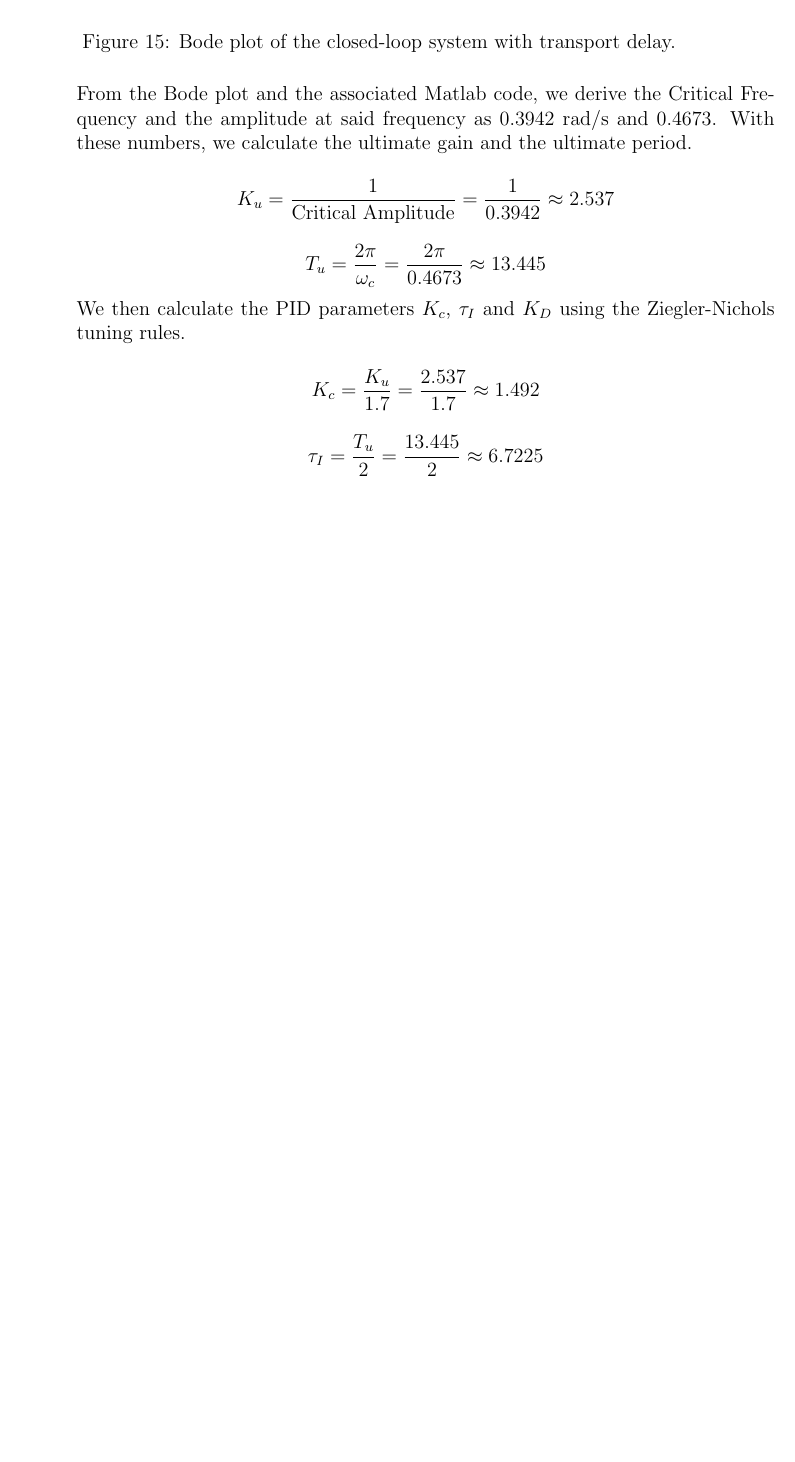
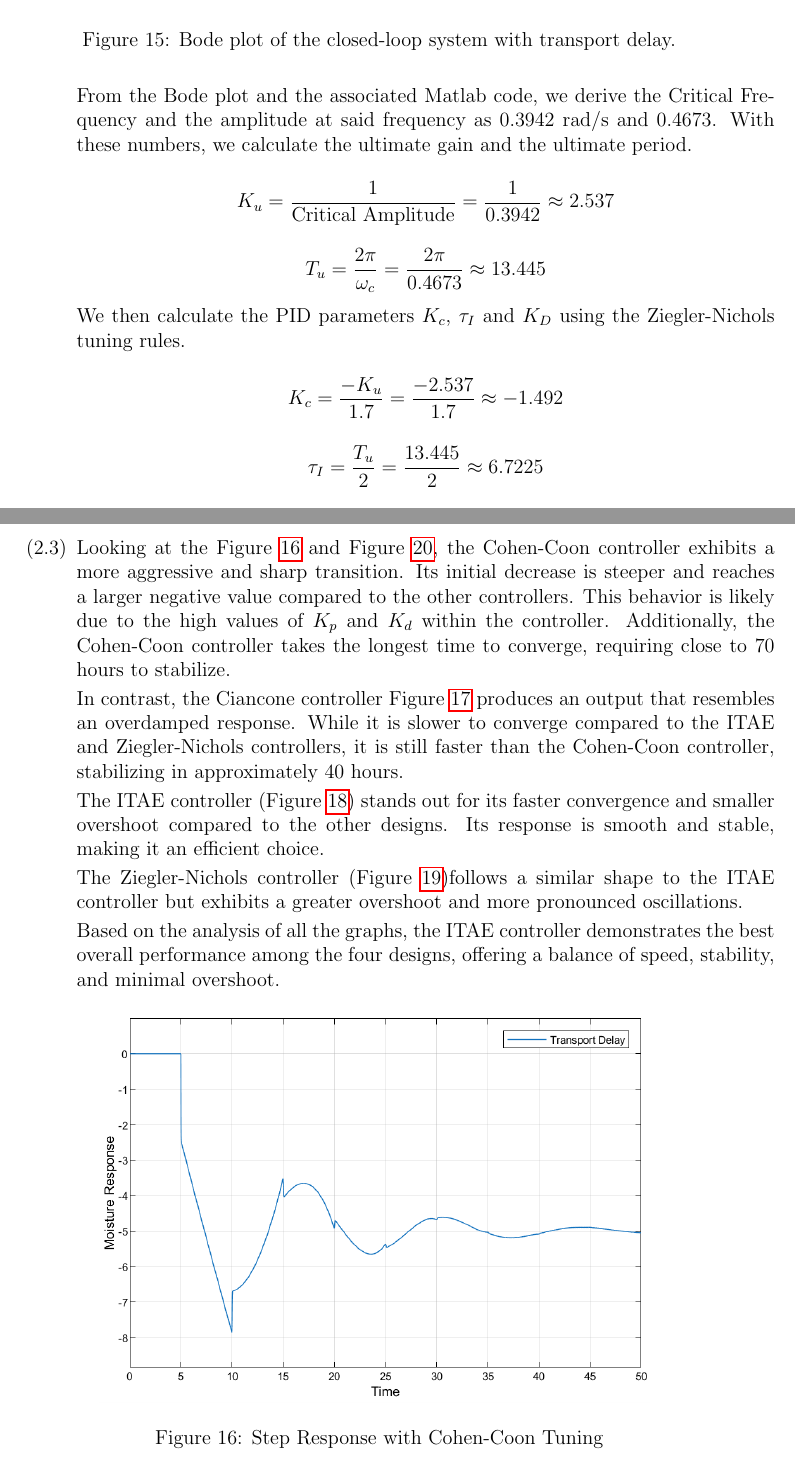
Before and after one commit to BaoGeist/ibehs-4a, a LaTeX problem sheet (Assignment 4/Assignment4.tex): part of page 14 of 14 before the commit and two parts of pages 14 and 15 of 17 after it, the two joined at a grey line, cut so that both start at the same text, the shorter picture padded with empty space. The pictures show the PDF file Assignment 4/Assignment4.pdf that the author committed with the source.

Commit message:
feat: add 2.3

```diff
--- a/Assignment 4/Assignment4.tex
+++ b/Assignment 4/Assignment4.tex
@@ -179,7 +179,7 @@ Baoze Lin, Hady Ibrahim
     For the graphs \( K_c K_p \), \( \frac{\tau_I}{\theta + \tau} \), and \( \frac{K_D}{\theta + \tau} \), we get the values 0.73, 0.73, and 0.08 respectively. Solving for \( K_c \), \( \tau_I \), and \( K_D \) gives us:
 
     $$
-      K_C = \frac{0.73}{-1.2} = -6.083 \quad \quad \quad \quad \quad
+      K_C = \frac{0.73}{-1.2} = -0.683 \quad \quad \quad \quad \quad
       \tau_I = \left(5 + 6\right) \cdot 0.73 = 8.03 \quad \quad \quad \quad \quad
       K_D = \left(5 + 6\right) \cdot 0.08 = 0.88 \\
     $$
@@ -266,6 +266,53 @@ Baoze Lin, Hady Ibrahim
     \[
     K_D = \frac{T_u}{8} = \frac{13.445}{8} \approx 1.6806
     \]
+
+    % 2.3
+    \item
+    Looking at the Figure \ref{fig:figure2_3a} and Figure \ref{fig:figure2_3e}, the Cohen-Coon controller exhibits a more aggressive and sharp transition. Its initial decrease is steeper and reaches a larger negative value compared to the other controllers. This behavior is likely due to the high values of $K_p$ and $K_d$ within the controller. Additionally, the Cohen-Coon controller takes the longest time to converge, requiring close to 70 hours to stabilize.
+
+    In contrast, the Ciancone controller Figure \ref{fig:figure2_3b} produces an output that resembles an overdamped response. While it is slower to converge compared to the ITAE and Ziegler-Nichols controllers, it is still faster than the Cohen-Coon controller, stabilizing in approximately 40 hours.
+
+    The ITAE controller (Figure \ref{fig:figure2_3c}) stands out for its faster convergence and smaller overshoot compared to the other designs. Its response is smooth and stable, making it an efficient choice.
+
+    The Ziegler-Nichols controller (Figure \ref{fig:figure2_3d})follows a similar shape to the ITAE controller but exhibits a greater overshoot and more pronounced oscillations.
+
+    Based on the analysis of all the graphs, the ITAE controller demonstrates the best overall performance among the four designs, offering a balance of speed, stability, and minimal overshoot.
+
+    \begin{figure}[H]
+      \centering
+      \includegraphics[width=0.7\textwidth]{Figures/figure2-3a.png}
+      \caption{Step Response with Cohen-Coon Tuning}
+      \label{fig:figure2_3a}
+    \end{figure}
+
+    \begin{figure}[H]
+      \centering
+      \includegraphics[width=0.7\textwidth]{Figures/figure2-3b.png}
+      \caption{Step Response with Ciancone Tuning}
+      \label{fig:figure2_3b}
+    \end{figure}
+
+    \begin{figure}[H]
+      \centering
+      \includegraphics[width=0.7\textwidth]{Figures/figure2-3c.png}
+      \caption{Step Response with ITAE Tuning}
+      \label{fig:figure2_3c}
+    \end{figure}
+
+    \begin{figure}[H]
+      \centering
+      \includegraphics[width=0.7\textwidth]{Figures/figure2-3d.png}
+      \caption{Step Response with Ziegler-Nichols Tuning}
+      \label{fig:figure2_3d}
+    \end{figure}
+
+    \begin{figure}[H]
+      \centering
+      \includegraphics[width=0.7\textwidth]{Figures/figure2-3e.png}
+      \caption{Comparison of Step Response with All Tuning}
+      \label{fig:figure2_3e}
+    \end{figure}
 
 
 
```
Also changed, not shown: Assignment 4/Assignment4.pdf, Assignment 4/Figures/figure2-3a.png (added), Assignment 4/Figures/figure2-3b.png (added), Assignment 4/Figures/figure2-3c.png (added), Assignment 4/Figures/figure2-3d.png (added), Assignment 4/Figures/figure2-3e.png (added), Assignment 4/Figures/figure2_3e.png (added), Assignment 4/Assignment4.tex (2 more changed lines), 2 other files.
